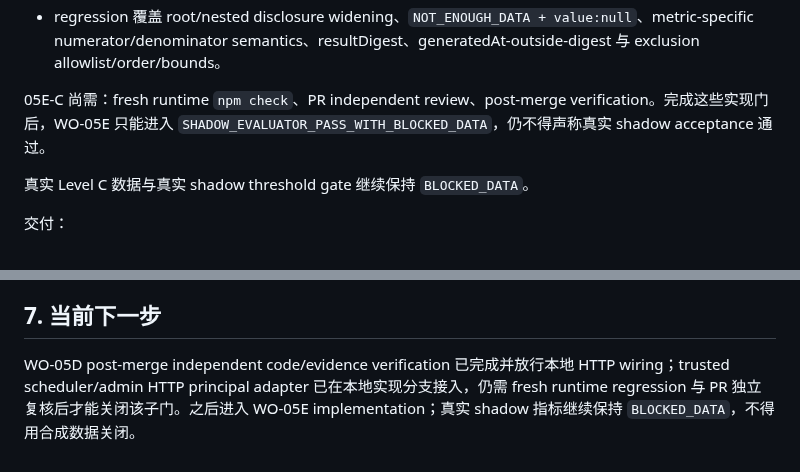
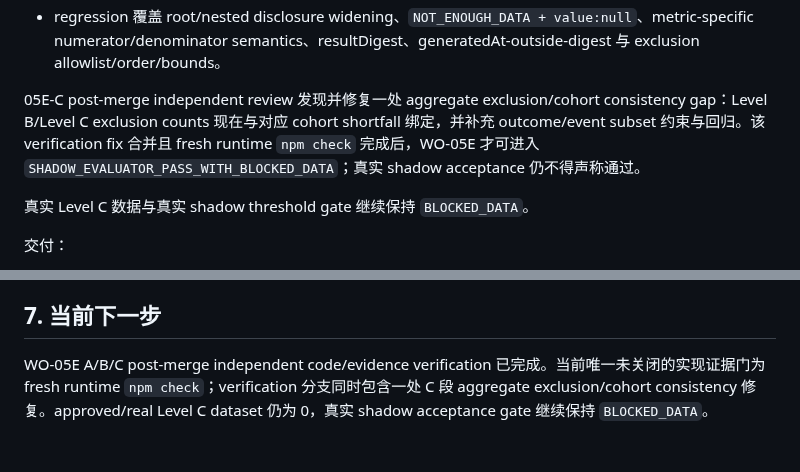
Before and after one commit to JENN2046/jenn-shooting-operations, a Markdown page: docs/work-orders/WO-05_AGENT_SCHEDULER_AND_SHADOW_EVALUATION.md, 2 parts joined by grey strips. GitHub-like rendering.

```diff
--- a/docs/work-orders/WO-05_AGENT_SCHEDULER_AND_SHADOW_EVALUATION.md
+++ b/docs/work-orders/WO-05_AGENT_SCHEDULER_AND_SHADOW_EVALUATION.md
@@ -183,7 +183,7 @@
 - `npm check` 已串入 `validate:shadow`，使 report schema widening、digest drift、zero-denominator 伪成功或不稳定 exclusion 直接阻断主检查；
 - regression 覆盖 root/nested disclosure widening、`NOT_ENOUGH_DATA + value:null`、metric-specific numerator/denominator semantics、resultDigest、generatedAt-outside-digest 与 exclusion allowlist/order/bounds。
 
-05E-C 尚需：fresh runtime `npm check`、PR independent review、post-merge verification。完成这些实现门后，WO-05E 只能进入 `SHADOW_EVALUATOR_PASS_WITH_BLOCKED_DATA`，仍不得声称真实 shadow acceptance 通过。
+05E-C post-merge independent review 发现并修复一处 aggregate exclusion/cohort consistency gap：Level B/Level C exclusion counts 现在与对应 cohort shortfall 绑定，并补充 outcome/event subset 约束与回归。该 verification fix 合并且 fresh runtime `npm check` 完成后，WO-05E 才可进入 `SHADOW_EVALUATOR_PASS_WITH_BLOCKED_DATA`；真实 shadow acceptance 仍不得声称通过。
 
 真实 Level C 数据与真实 shadow threshold gate 继续保持 `BLOCKED_DATA`。
 
@@ -289,4 +289,4 @@ WINDOWS_NOT_RUN
 
 ## 7. 当前下一步
 
-WO-05D post-merge independent code/evidence verification 已完成并放行本地 HTTP wiring；trusted scheduler/admin HTTP principal adapter 已在本地实现分支接入，仍需 fresh runtime regression 与 PR 独立复核后才能关闭该子门。之后进入 WO-05E implementation；真实 shadow 指标继续保持 `BLOCKED_DATA`，不得用合成数据关闭。
+WO-05E A/B/C post-merge independent code/evidence verification 已完成。当前唯一未关闭的实现证据门为 fresh runtime `npm check`；verification 分支同时包含一处 C 段 aggregate exclusion/cohort consistency 修复。approved/real Level C dataset 仍为 0，真实 shadow acceptance gate 继续保持 `BLOCKED_DATA`。
```
Also changed, not shown: other parts of docs/work-orders/WO-05_AGENT_SCHEDULER_AND_SHADOW_EVALUATION.md (+5 -5 lines).
